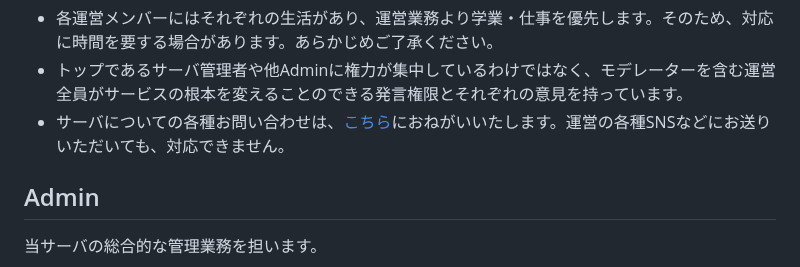
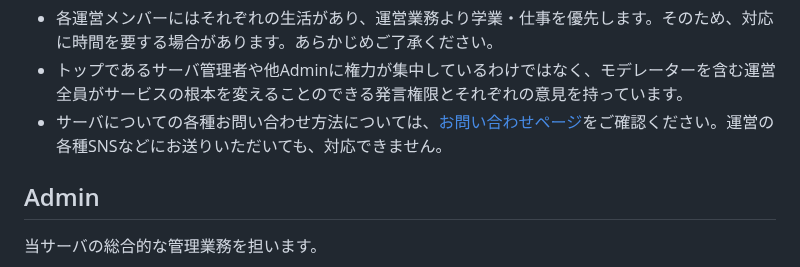
Before and after one commit to jaoafa/jaoweb-docs, a Markdown page: server/profiles.md, the part around one of its changes. Rendered like a GitHub page.

```diff
--- a/server/profiles.md
+++ b/server/profiles.md
@@ -10,7 +10,7 @@ updatedAt: 2023-06-13
 
 - 各運営メンバーにはそれぞれの生活があり、運営業務より学業・仕事を優先します。そのため、対応に時間を要する場合があります。あらかじめご了承ください。
 - トップであるサーバ管理者や他Adminに権力が集中しているわけではなく、モデレーターを含む運営全員がサービスの根本を変えることのできる発言権限とそれぞれの意見を持っています。
-- サーバについての各種お問い合わせは、[こちら](/support/inquiry)におねがいいたします。運営の各種SNSなどにお送りいただいても、対応できません。
+- サーバについての各種お問い合わせ方法については、[お問い合わせページ](/support/inquiry)をご確認ください。運営の各種SNSなどにお送りいただいても、対応できません。
 
 ## Admin
 
```
Also changed, not shown: other parts of server/profiles.md (+1 -1 lines).
